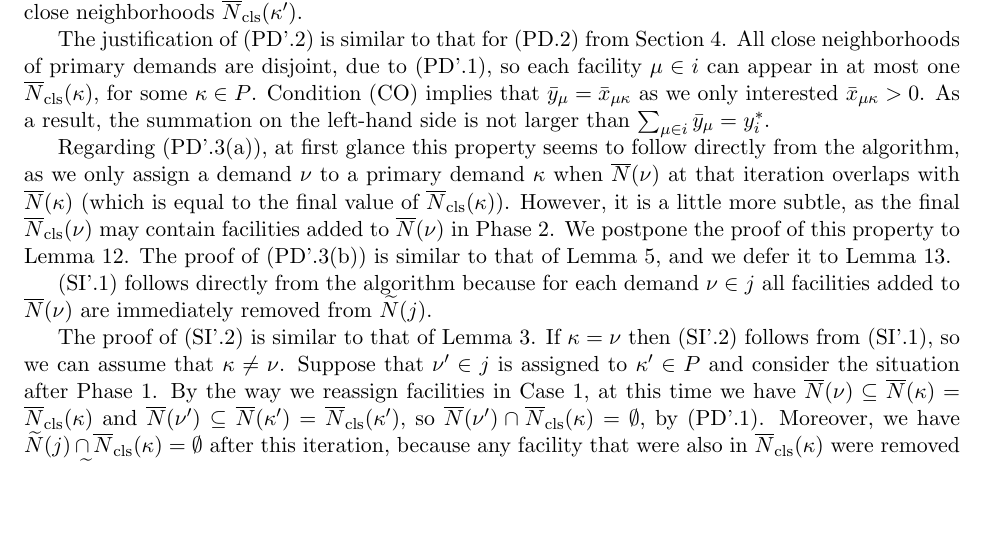
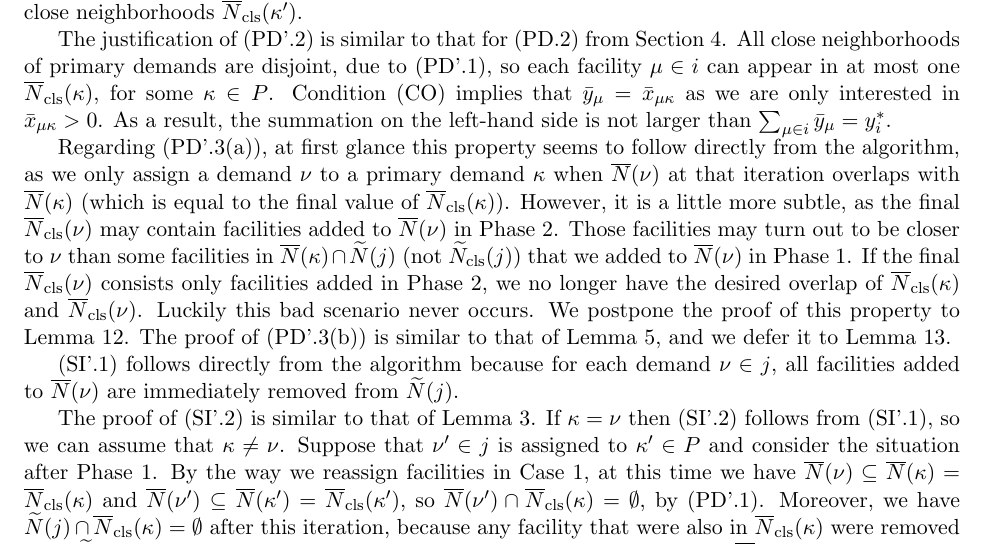
Before and after one commit to lantimilan/facilitylocation, a LaTeX paper (ftfp_journal/ftfpfull.tex, which reads ftfp_journal/EBGS.tex): part of page 20 of 27, cut so that both start at the same text, the shorter picture padded with empty space. Compiled offline with pdfLaTeX.

Commit message:
before lemma 12

```diff
--- a/ftfp_journal/EBGS.tex
+++ b/ftfp_journal/EBGS.tex
@@ -275,9 +275,9 @@ The justification of (PD'.\ref{PD1:yi}) is similar to that for
 close neighborhoods of primary demands are disjoint, due to
 (PD'.\ref{PD1:disjoint}), so each facility $\mu \in i$ can appear in
 at most one $\wbarclsnb(\kappa)$, for some $\kappa\in P$. Condition
-(CO) implies that $\bary_{\mu} = \barx_{\mu\kappa}$ as we only
-interested $\barx_{\mu\kappa} > 0$. As a result, the summation on the
-left-hand side is not larger than $\sum_{\mu\in i}\bary_{\mu} =
+(CO) implies that $\bary_{\mu} = \barx_{\mu\kappa}$ as we are only
+interested in $\barx_{\mu\kappa} > 0$. As a result, the summation on
+the left-hand side is not larger than $\sum_{\mu\in i}\bary_{\mu} =
 y_i^\ast$.
 
 Regarding (PD'.\ref{PD1:assign:overlap}), at first glance this
@@ -286,15 +286,21 @@ assign a demand $\nu$ to a primary demand $\kappa$ when $\wbarN(\nu)$
 at that iteration overlaps with $\wbarN(\kappa)$ (which is equal to
 the final value of $\wbarclsnb(\kappa)$).  However, it is a little
 more subtle, as the final $\wbarclsnb(\nu)$ may contain facilities
-added to $\wbarN(\nu)$ in Phase 2. We postpone the proof of this
-property to Lemma~\ref{lem: PD1: primary overlap}.  The proof of
+added to $\wbarN(\nu)$ in Phase 2. Those facilities may turn out to be
+closer to $\nu$ than some facilities in $\wbarN(\kappa) \cap
+\wtildeN(j) $ (not $\wtildeN_{\cls}(j)$) that we added to
+$\wbarN(\nu)$ in Phase 1. If the final $\wbarclsnb(\nu)$ consists only
+facilities added in Phase 2, we no longer have the desired overlap of
+$\wbarclsnb(\kappa)$ and $\wbarclsnb(\nu)$. Luckily this bad scenario
+never occurs. We postpone the proof of this property to
+Lemma~\ref{lem: PD1: primary overlap}.  The proof of
 (PD'.\ref{PD1:assign:cost}) is similar to that of Lemma~\ref{lem:
   PD:assign:cost holds}, and we defer it to Lemma~\ref{lem: PD1:
   primary optimal}.
 
-(SI'.\ref{SI1:siblings disjoint}) follows directly from the
-algorithm because for each demand $\nu\in j$ all facilities added
-to $\wbarN(\nu)$ are immediately removed from $\wtildeN(j)$.
+(SI'.\ref{SI1:siblings disjoint}) follows directly from the algorithm
+because for each demand $\nu\in j$, all facilities added to
+$\wbarN(\nu)$ are immediately removed from $\wtildeN(j)$.
 
 The proof of (SI'.\ref{SI1:primary disjoint}) is similar to that of
 Lemma~\ref{lem: property SI:primary disjoint holds}. If $\kappa=\nu$
```
